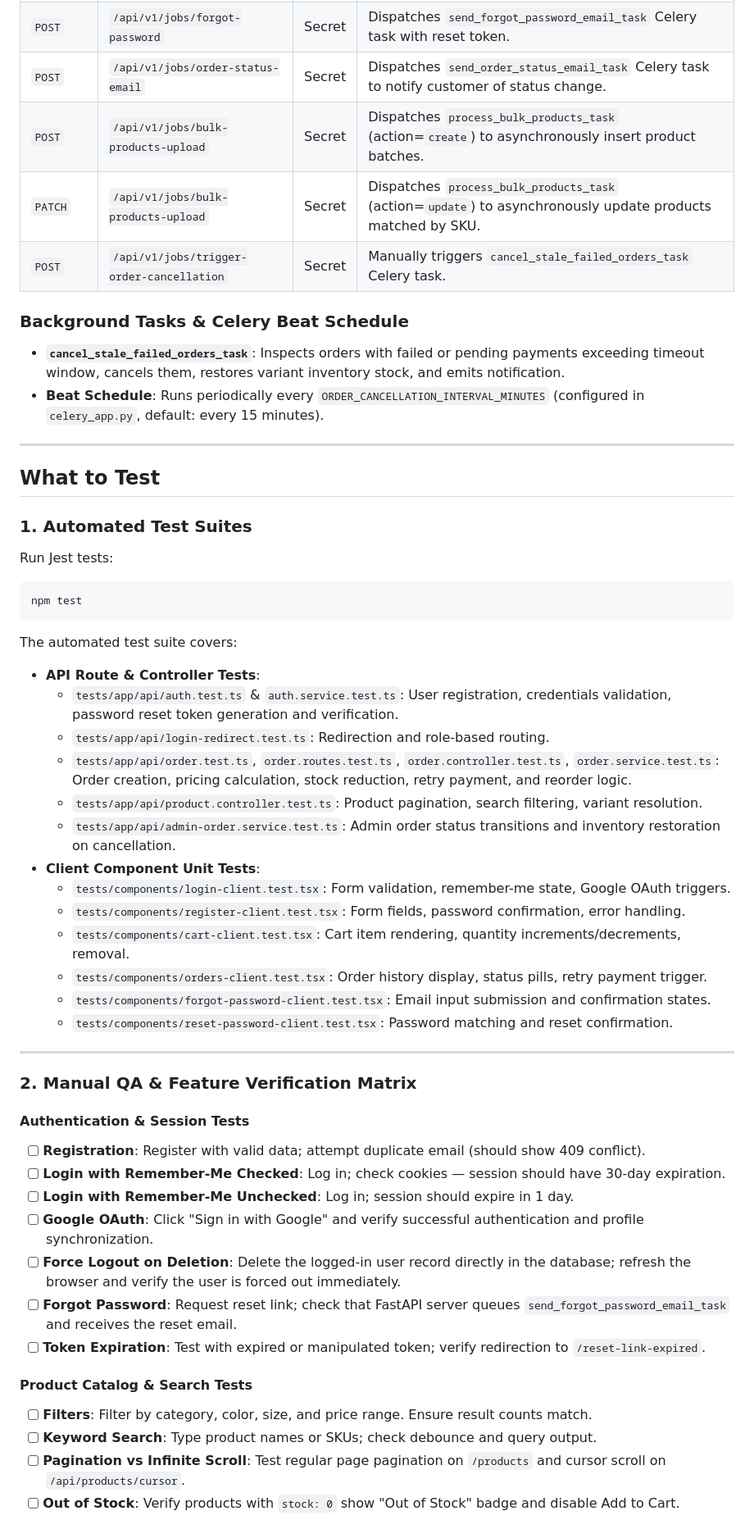
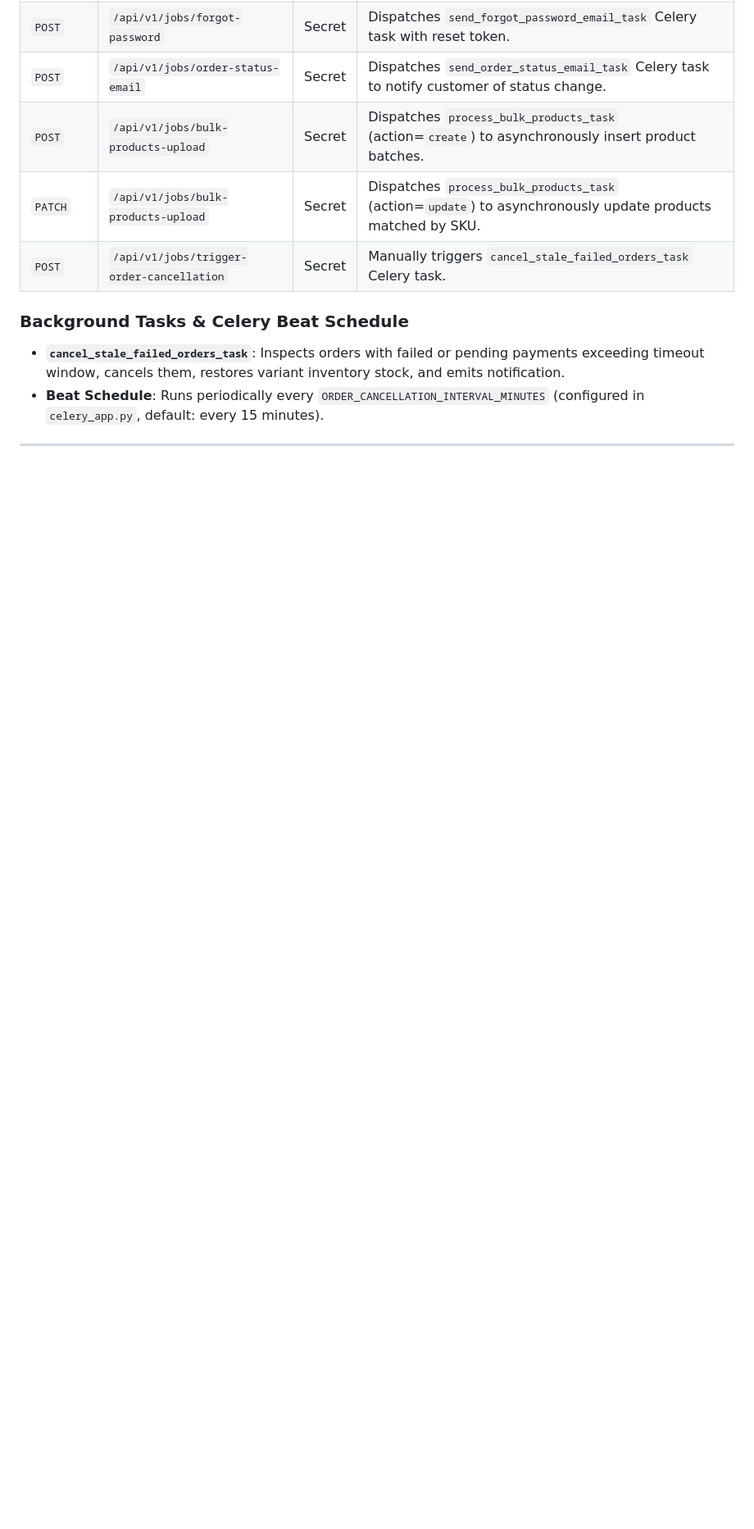
Before and after one commit to ahmadrj1/almaari-project, a Markdown page: README.md, the part around one of its changes. Shown at 82% size. Rendered like a GitHub page; blank space fills up the shorter version.

Commit message:
Remove testing sections from README
Removed sections on automated test suites and manual QA tests from README.

````diff
--- a/README.md
+++ b/README.md
@@ -230,48 +227,3 @@ Authentication: Protected endpoints require header `X-Scheduler-Secret: <JOB_SCH
 
 ---
 
-## What to Test
-
-### 1. Automated Test Suites
-
-Run Jest tests:
-
-```bash
-npm test
-```
-
-The automated test suite covers:
-
-- **API Route & Controller Tests**:
-  - `tests/app/api/auth.test.ts` & `auth.service.test.ts`: User registration, credentials validation, password reset token generation and verification.
-  - `tests/app/api/login-redirect.test.ts`: Redirection and role-based routing.
-  - `tests/app/api/order.test.ts`, `order.routes.test.ts`, `order.controller.test.ts`, `order.service.test.ts`: Order creation, pricing calculation, stock reduction, retry payment, and reorder logic.
-  - `tests/app/api/product.controller.test.ts`: Product pagination, search filtering, variant resolution.
-  - `tests/app/api/admin-order.service.test.ts`: Admin order status transitions and inventory restoration on cancellation.
-- **Client Component Unit Tests**:
-  - `tests/components/login-client.test.tsx`: Form validation, remember-me state, Google OAuth triggers.
-  - `tests/components/register-client.test.tsx`: Form fields, password confirmation, error handling.
-  - `tests/components/cart-client.test.tsx`: Cart item rendering, quantity increments/decrements, removal.
-  - `tests/components/orders-client.test.tsx`: Order history display, status pills, retry payment trigger.
-  - `tests/components/forgot-password-client.test.tsx`: Email input submission and confirmation states.
-  - `tests/components/reset-password-client.test.tsx`: Password matching and reset confirmation.
-
----
-
-### 2. Manual QA & Feature Verification Matrix
-
-#### Authentication & Session Tests
-- [ ] **Registration**: Register with valid data; attempt duplicate email (should show 409 conflict).
-- [ ] **Login with Remember-Me Checked**: Log in; check cookies — session should have 30-day expiration.
-- [ ] **Login with Remember-Me Unchecked**: Log in; session should expire in 1 day.
-- [ ] **Google OAuth**: Click "Sign in with Google" and verify successful authentication and profile synchronization.
-- [ ] **Force Logout on Deletion**: Delete the logged-in user record directly in the database; refresh the browser and verify the user is forced out immediately.
-- [ ] **Forgot Password**: Request reset link; check that FastAPI server queues `send_forgot_password_email_task` and receives the reset email.
-- [ ] **Token Expiration**: Test with expired or manipulated token; verify redirection to `/reset-link-expired`.
-
-#### Product Catalog & Search Tests
-- [ ] **Filters**: Filter by category, color, size, and price range. Ensure result counts match.
-- [ ] **Keyword Search**: Type product names or SKUs; check debounce and query output.
-- [ ] **Pagination vs Infinite Scroll**: Test regular page pagination on `/products` and cursor scroll on `/api/products/cursor`.
-- [ ] **Out of Stock**: Verify products with `stock: 0` show "Out of Stock" badge and disable Add to Cart.
-
````
Also changed, not shown: other parts of README.md (+0 -32 lines).
